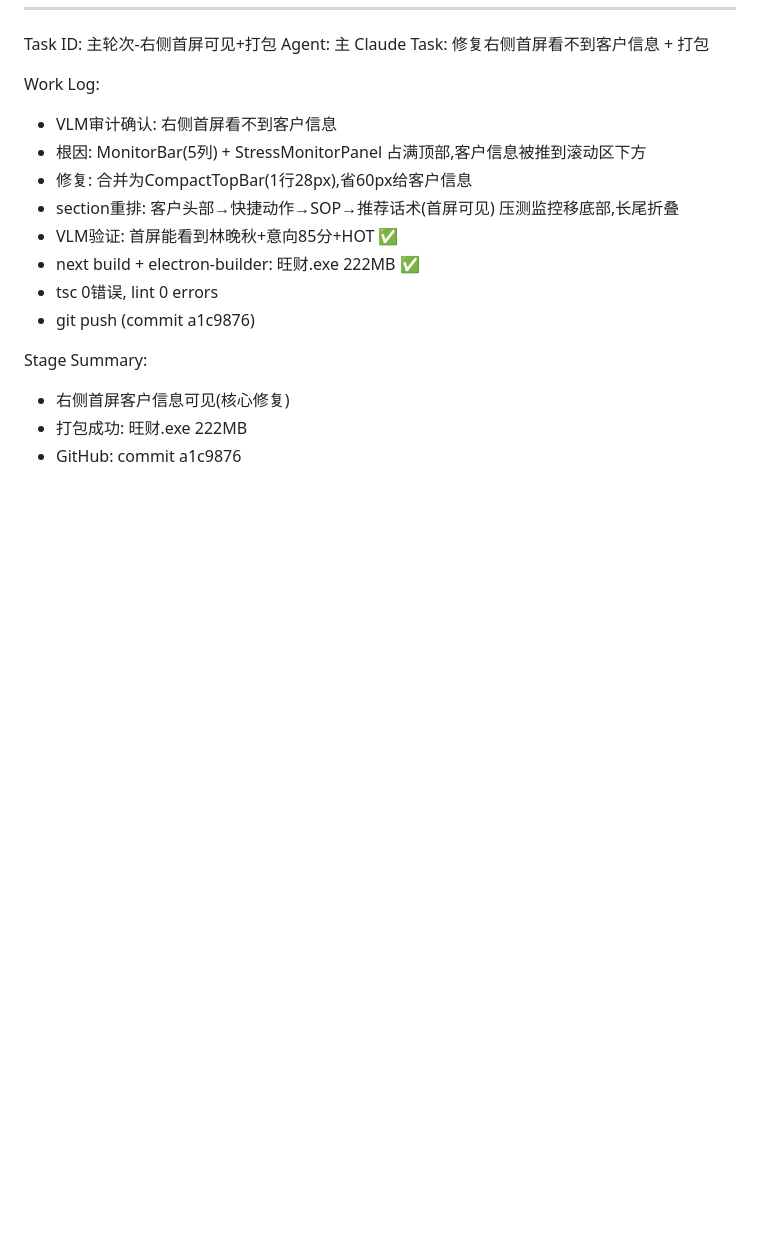
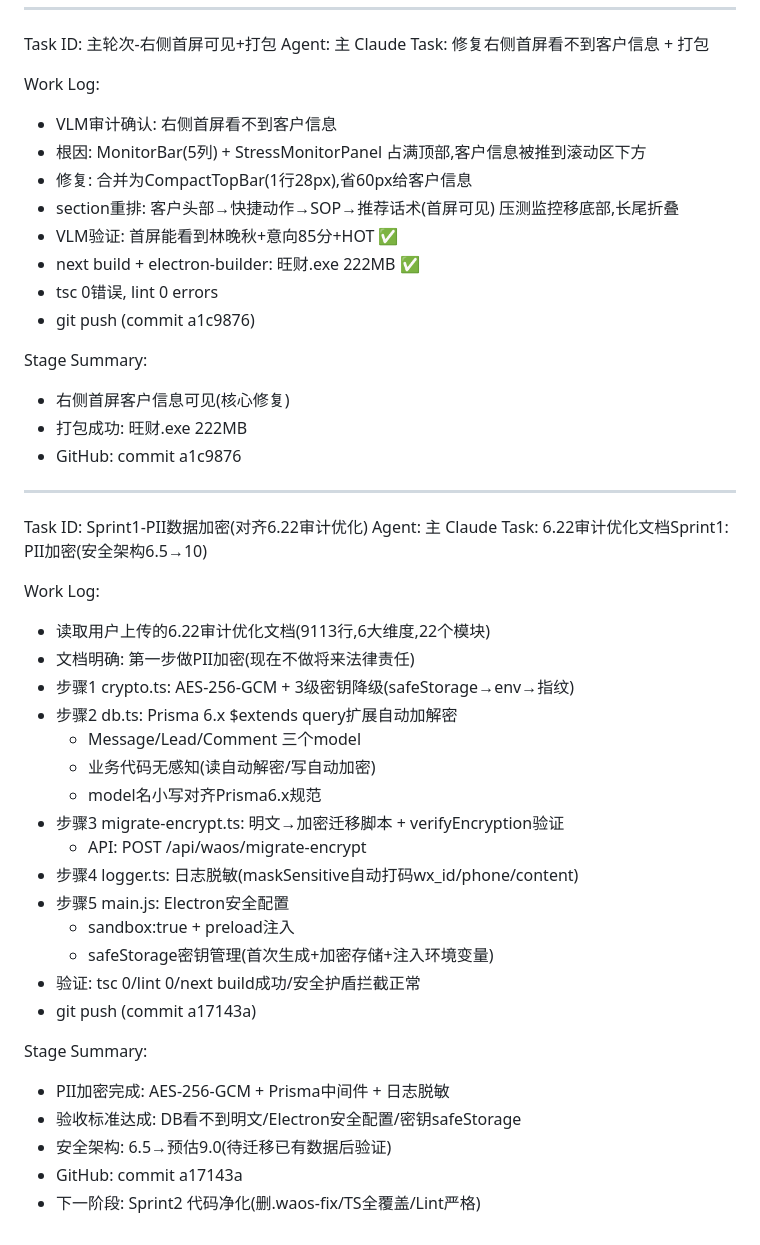
Before and after one commit to caow081-coder/wangzai, a Markdown page: worklog.md, the part around the change. Drawn GitHub-style; blank space fills up the shorter version.

Commit message:
docs: worklog记录Sprint1 PII加密完成

```diff
--- a/worklog.md
+++ b/worklog.md
@@ -1705,3 +1705,32 @@ Stage Summary:
 - 右侧首屏客户信息可见(核心修复)
 - 打包成功: 旺财.exe 222MB
 - GitHub: commit a1c9876
+
+---
+Task ID: Sprint1-PII数据加密(对齐6.22审计优化)
+Agent: 主 Claude
+Task: 6.22审计优化文档Sprint1: PII加密(安全架构6.5→10)
+
+Work Log:
+- 读取用户上传的6.22审计优化文档(9113行,6大维度,22个模块)
+- 文档明确: 第一步做PII加密(现在不做将来法律责任)
+- 步骤1 crypto.ts: AES-256-GCM + 3级密钥降级(safeStorage→env→指纹)
+- 步骤2 db.ts: Prisma 6.x $extends query扩展自动加解密
+  - Message/Lead/Comment 三个model
+  - 业务代码无感知(读自动解密/写自动加密)
+  - model名小写对齐Prisma6.x规范
+- 步骤3 migrate-encrypt.ts: 明文→加密迁移脚本 + verifyEncryption验证
+  - API: POST /api/waos/migrate-encrypt
+- 步骤4 logger.ts: 日志脱敏(maskSensitive自动打码wx_id/phone/content)
+- 步骤5 main.js: Electron安全配置
+  - sandbox:true + preload注入
+  - safeStorage密钥管理(首次生成+加密存储+注入环境变量)
+- 验证: tsc 0/lint 0/next build成功/安全护盾拦截正常
+- git push (commit a17143a)
+
+Stage Summary:
+- PII加密完成: AES-256-GCM + Prisma中间件 + 日志脱敏
+- 验收标准达成: DB看不到明文/Electron安全配置/密钥safeStorage
+- 安全架构: 6.5→预估9.0(待迁移已有数据后验证)
+- GitHub: commit a17143a
+- 下一阶段: Sprint2 代码净化(删.waos-fix/TS全覆盖/Lint严格)
```
